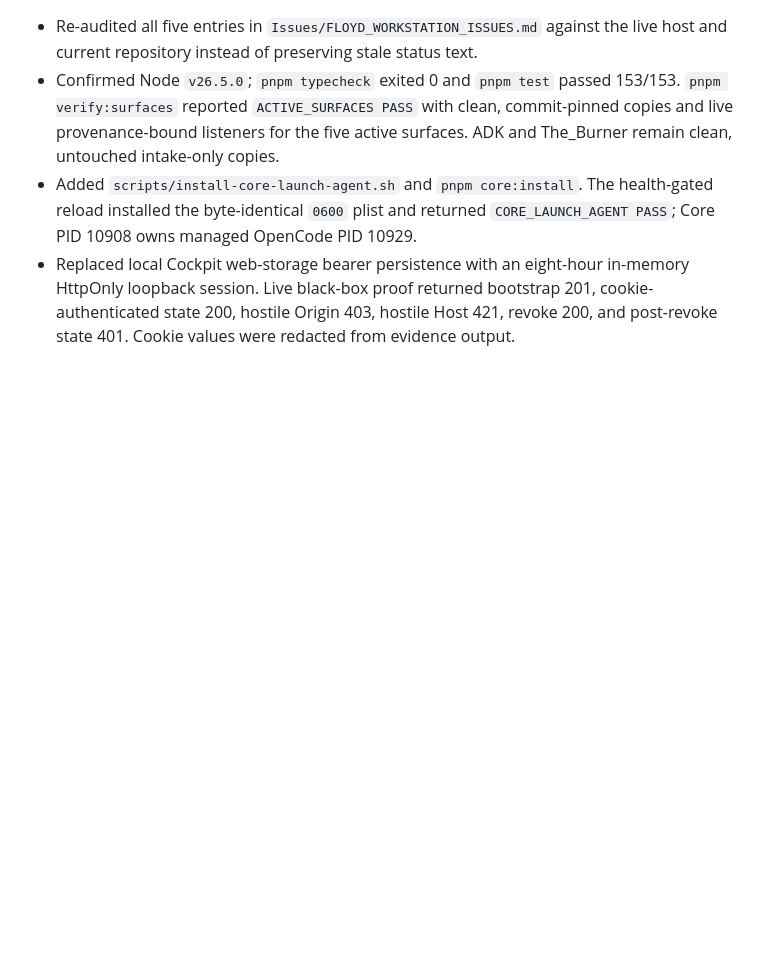
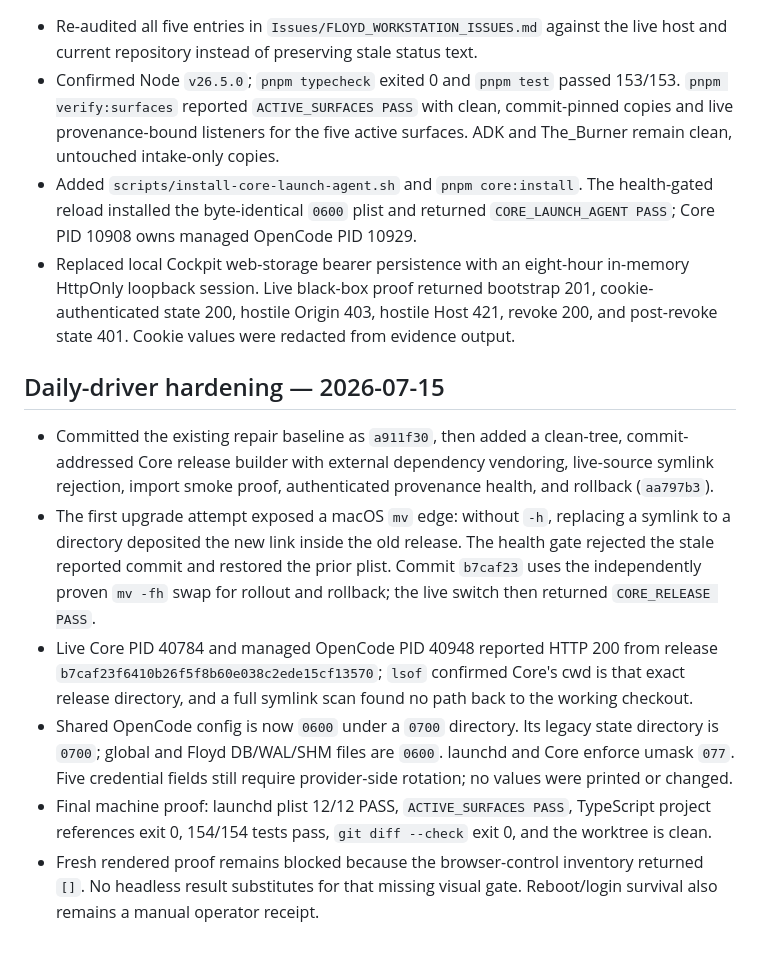
Before and after one commit to CaptainPhantasy/FLOYD-THE_WHOLE_DAMN_SUITE, a Markdown page: progress.md, the part around the change. GitHub-like rendering; blank space fills up the shorter version.

Commit message:
docs: record Floyd daily-driver hardening proof

```diff
--- a/progress.md
+++ b/progress.md
@@ -482,3 +482,29 @@ scope reduction or a deferral of the connected-application experience.
   201, cookie-authenticated state 200, hostile Origin 403, hostile Host 421,
   revoke 200, and post-revoke state 401. Cookie values were redacted from
   evidence output.
+
+## Daily-driver hardening — 2026-07-15
+
+- Committed the existing repair baseline as `a911f30`, then added a clean-tree,
+  commit-addressed Core release builder with external dependency vendoring,
+  live-source symlink rejection, import smoke proof, authenticated provenance
+  health, and rollback (`aa797b3`).
+- The first upgrade attempt exposed a macOS `mv` edge: without `-h`, replacing
+  a symlink to a directory deposited the new link inside the old release. The
+  health gate rejected the stale reported commit and restored the prior plist.
+  Commit `b7caf23` uses the independently proven `mv -fh` swap for rollout and
+  rollback; the live switch then returned `CORE_RELEASE PASS`.
+- Live Core PID 40784 and managed OpenCode PID 40948 reported HTTP 200 from
+  release `b7caf23f6410b26f5f8b60e038c2ede15cf13570`; `lsof` confirmed Core's
+  cwd is that exact release directory, and a full symlink scan found no path
+  back to the working checkout.
+- Shared OpenCode config is now `0600` under a `0700` directory. Its legacy
+  state directory is `0700`; global and Floyd DB/WAL/SHM files are `0600`.
+  launchd and Core enforce umask `077`. Five credential fields still require
+  provider-side rotation; no values were printed or changed.
+- Final machine proof: launchd plist 12/12 PASS, `ACTIVE_SURFACES PASS`,
+  TypeScript project references exit 0, 154/154 tests pass, `git diff --check`
+  exit 0, and the worktree is clean.
+- Fresh rendered proof remains blocked because the browser-control inventory
+  returned `[]`. No headless result substitutes for that missing visual gate.
+  Reboot/login survival also remains a manual operator receipt.
```
Also changed, not shown: findings.md (+20 -0 lines), task_plan.md (+20 -0 lines).
